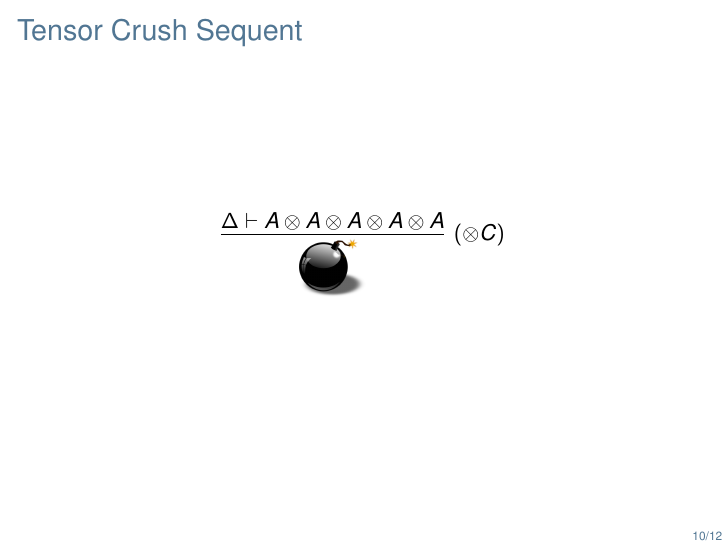
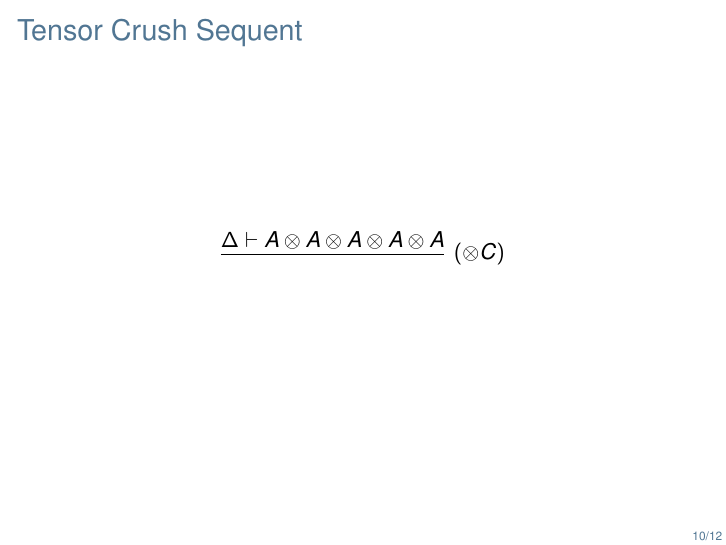
Before and after one commit to cangiuli/sigbovik, LaTeX slides (f2p/presentation/f2p.tex): page 14 of 16. Compiled offline with pdfLaTeX.

Commit message:
minor change to f2p presentation

```diff
--- a/f2p/presentation/f2p.tex
+++ b/f2p/presentation/f2p.tex
@@ -143,7 +143,7 @@ $A\neq\coin$).
 \begin{frame}
 \frametitle{Tensor Crush Sequent}
 \[\infer[(\otimes C)]
-  {\includegraphics[width=3em]{boom.png}}
+  {\ }
   {\Delta\vdash A\otimes A\otimes A\otimes A\otimes A}
 \]
 \end{frame}
```
